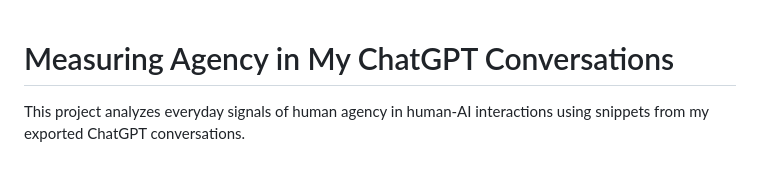
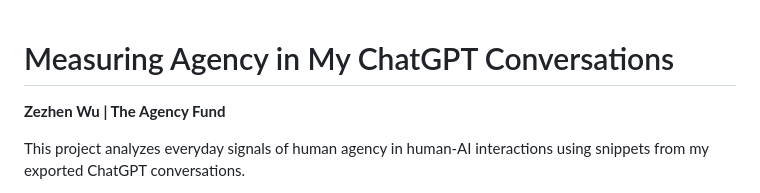
Before and after one commit to littlehifive/everyday-agency, a Markdown page: README.md, the part around the change. GitHub-like rendering; blank space fills up the shorter version.

```diff
--- a/README.md
+++ b/README.md
@@ -1,4 +1,6 @@
 # Measuring Agency in My ChatGPT Conversations
+
+**Zezhen Wu | The Agency Fund**
 
 This project analyzes everyday signals of human agency in human-AI interactions using snippets from my exported ChatGPT conversations.
 
```
